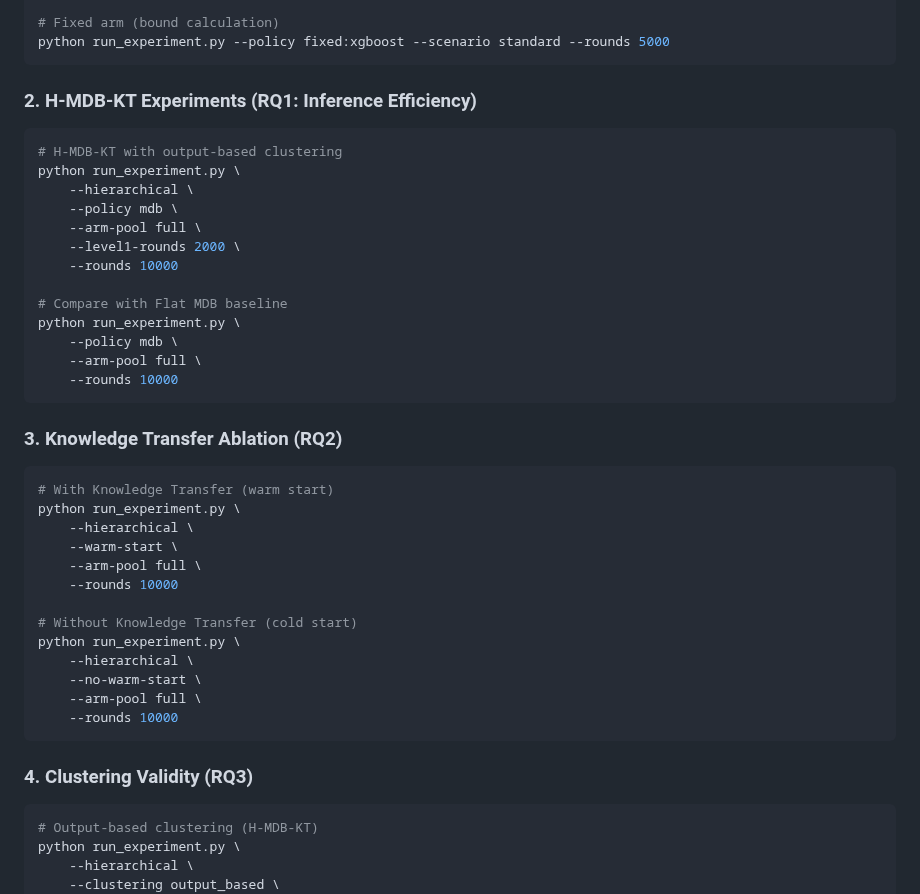
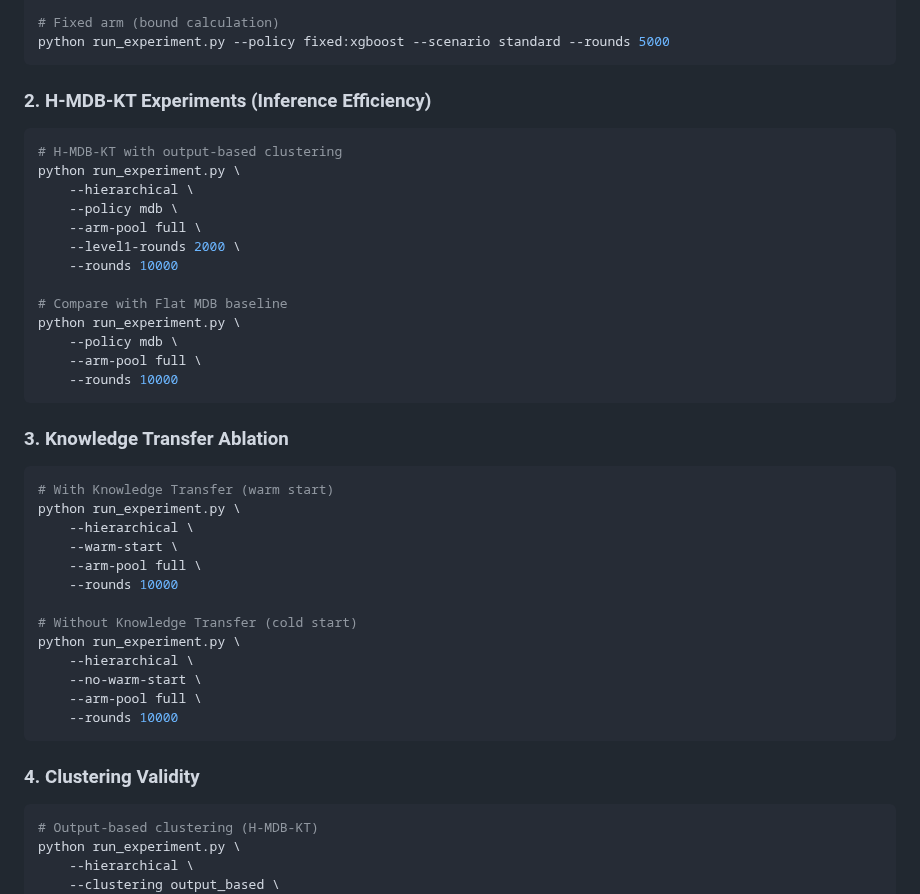
Before and after one commit to malicktb/interleaving-ab-testing, a Markdown page: README.md, the part around the change. Rendered like a GitHub page.

Commit message:
Code organization and clean up

````diff
--- a/README.md
+++ b/README.md
@@ -160,7 +160,7 @@ python run_experiment.py --policy ts --scenario standard --rounds 5000
 python run_experiment.py --policy fixed:xgboost --scenario standard --rounds 5000
 ```
 
-### 2. H-MDB-KT Experiments (RQ1: Inference Efficiency)
+### 2. H-MDB-KT Experiments (Inference Efficiency)
 
 ```bash
 # H-MDB-KT with output-based clustering
@@ -178,7 +178,7 @@ python run_experiment.py \
     --rounds 10000
 ```
 
-### 3. Knowledge Transfer Ablation (RQ2)
+### 3. Knowledge Transfer Ablation
 
 ```bash
 # With Knowledge Transfer (warm start)
@@ -196,7 +196,7 @@ python run_experiment.py \
     --rounds 10000
 ```
 
-### 4. Clustering Validity (RQ3)
+### 4. Clustering Validity
 
 ```bash
 # Output-based clustering (H-MDB-KT)
````
